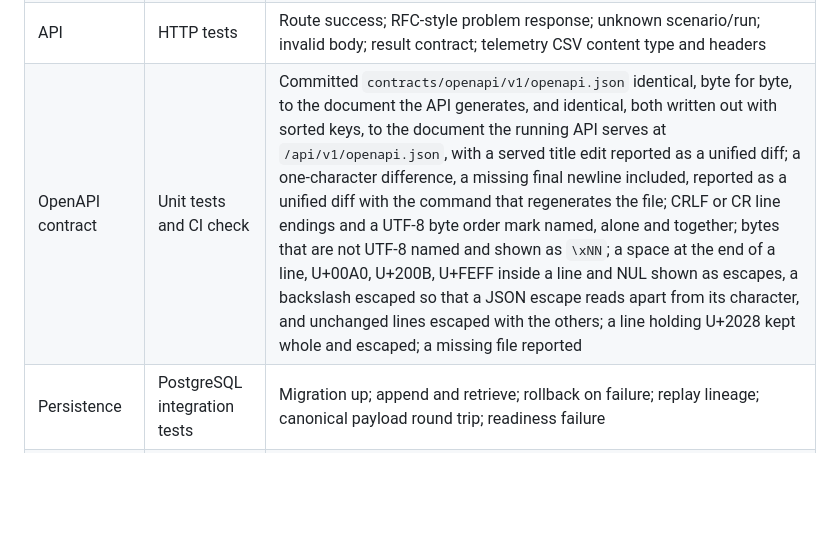
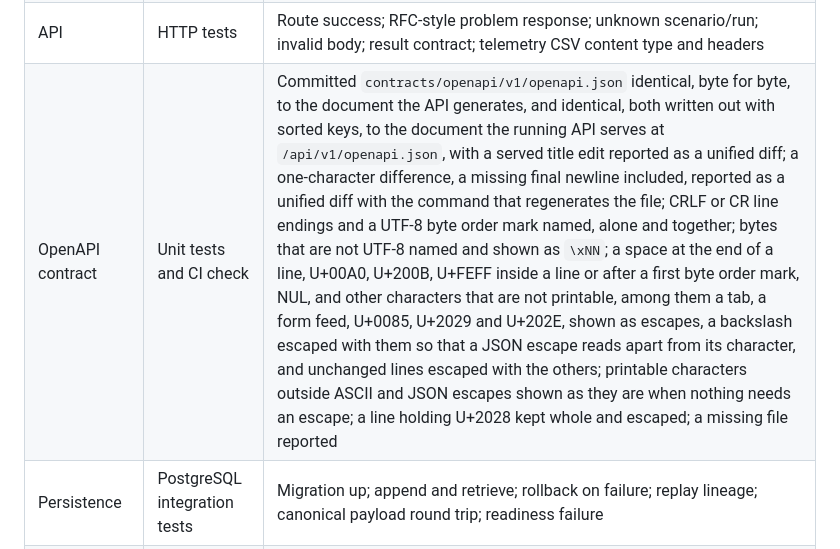
Before and after one commit to NishikawaButterfly/dc-twin, a Markdown page: docs/TEST_MATRIX.md, the part around the change. GitHub-like rendering; blank space fills up the shorter version.

```diff
--- a/docs/TEST_MATRIX.md
+++ b/docs/TEST_MATRIX.md
@@ -23,7 +23,7 @@ Normative values are integer watts, millijoules, milliseconds, and parts per mil
 | Determinism | Unit tests | Input key reordering; repeated run; replay; stable hash; run ID excluded; meaningful input or engine-version change detected |
 | Reference fixtures | Acceptance tests | Healthy, generator success, and every composite value in `REFERENCE_SCENARIO.md` |
 | API | HTTP tests | Route success; RFC-style problem response; unknown scenario/run; invalid body; result contract; telemetry CSV content type and headers |
-| OpenAPI contract | Unit tests and CI check | Committed `contracts/openapi/v1/openapi.json` identical, byte for byte, to the document the API generates, and identical, both written out with sorted keys, to the document the running API serves at `/api/v1/openapi.json`, with a served title edit reported as a unified diff; a one-character difference, a missing final newline included, reported as a unified diff with the command that regenerates the file; CRLF or CR line endings and a UTF-8 byte order mark named, alone and together; bytes that are not UTF-8 named and shown as `\xNN`; a space at the end of a line, U+00A0, U+200B, U+FEFF inside a line and NUL shown as escapes, a backslash escaped so that a JSON escape reads apart from its character, and unchanged lines escaped with the others; a line holding U+2028 kept whole and escaped; a missing file reported |
+| OpenAPI contract | Unit tests and CI check | Committed `contracts/openapi/v1/openapi.json` identical, byte for byte, to the document the API generates, and identical, both written out with sorted keys, to the document the running API serves at `/api/v1/openapi.json`, with a served title edit reported as a unified diff; a one-character difference, a missing final newline included, reported as a unified diff with the command that regenerates the file; CRLF or CR line endings and a UTF-8 byte order mark named, alone and together; bytes that are not UTF-8 named and shown as `\xNN`; a space at the end of a line, U+00A0, U+200B, U+FEFF inside a line or after a first byte order mark, NUL, and other characters that are not printable, among them a tab, a form feed, U+0085, U+2029 and U+202E, shown as escapes, a backslash escaped with them so that a JSON escape reads apart from its character, and unchanged lines escaped with the others; printable characters outside ASCII and JSON escapes shown as they are when nothing needs an escape; a line holding U+2028 kept whole and escaped; a missing file reported |
 | Persistence | PostgreSQL integration tests | Migration up; append and retrieve; rollback on failure; replay lineage; canonical payload round trip; readiness failure |
 | Browser | Smoke and accessibility checks | Scenario listing; run state; timeline/alarms; empty/error state; JSON and CSV export; keyboard use; reduced motion; narrow viewport |
 | Packaging | Build and unit tests | Source and wheel build; metadata, including `License-Expression: MIT` with no `License` field or license classifier, and `LICENSE` as the only `License-File`, shipped byte-identical to the repository copy; `twine check`; installed-wheel CLI/API import smoke |
```
Also changed, not shown: CHANGELOG.md (+1 -1 lines).
